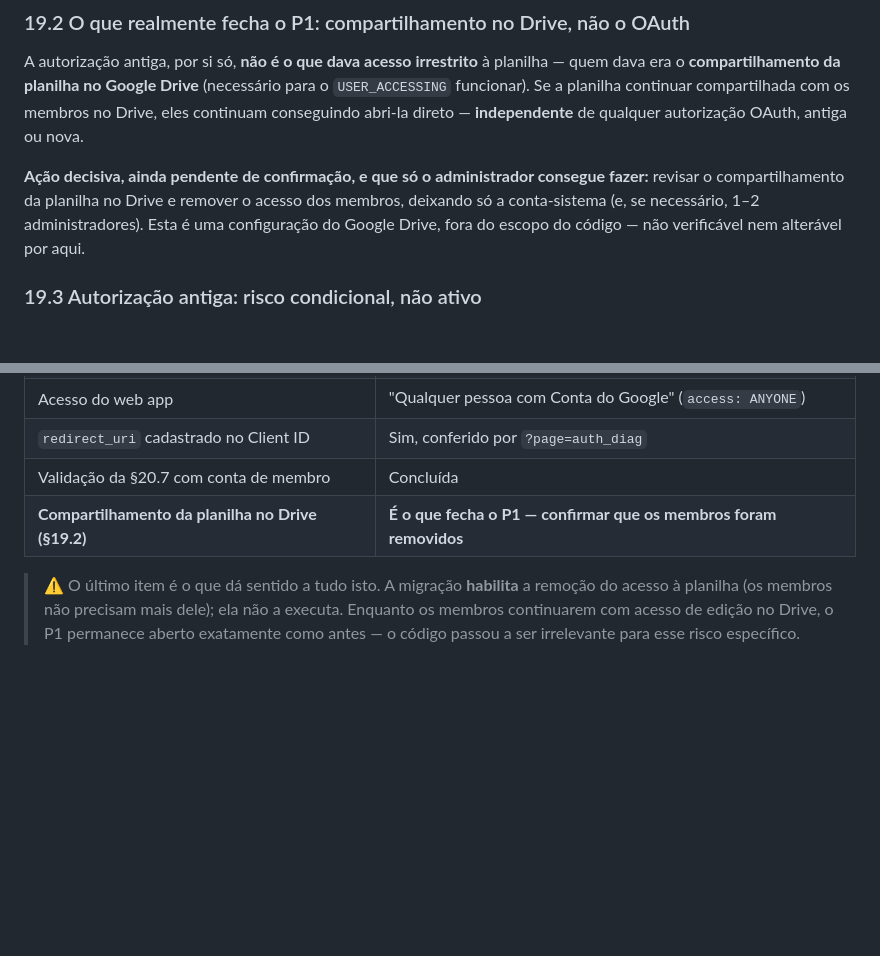
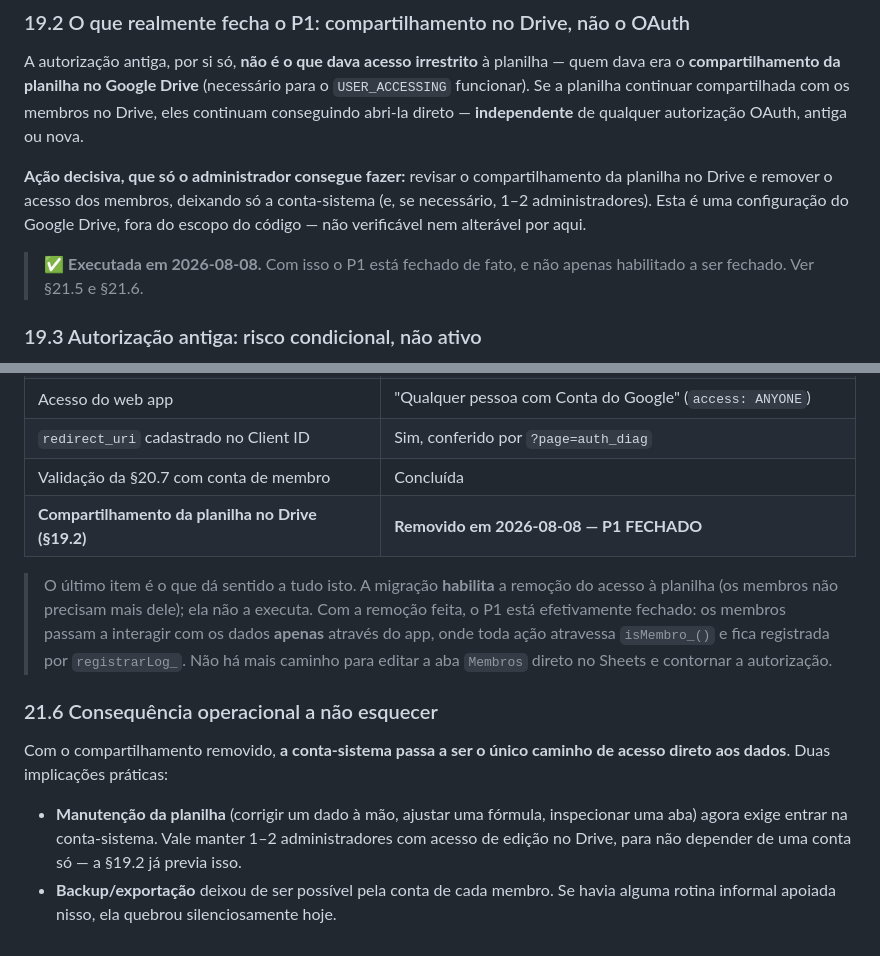
Before and after one commit to marcellomoura/sgq-ceqp-sucoas, a Markdown page: IMPLEMENTACAO_LOGIN_OAUTH.md, 2 parts joined by grey strips. GitHub-like rendering; blank space fills up the shorter version.

Commit message:
docs: registra a remocao do compartilhamento da planilha (P1 fechado)

```diff
--- a/IMPLEMENTACAO_LOGIN_OAUTH.md
+++ b/IMPLEMENTACAO_LOGIN_OAUTH.md
@@ -622,7 +622,9 @@ Nenhuma reautorização é necessária para o app continuar funcionando — a au
 
 A autorização antiga, por si só, **não é o que dava acesso irrestrito** à planilha — quem dava era o **compartilhamento da planilha no Google Drive** (necessário para o `USER_ACCESSING` funcionar). Se a planilha continuar compartilhada com os membros no Drive, eles continuam conseguindo abri-la direto — **independente** de qualquer autorização OAuth, antiga ou nova.
 
-**Ação decisiva, ainda pendente de confirmação, e que só o administrador consegue fazer:** revisar o compartilhamento da planilha no Drive e remover o acesso dos membros, deixando só a conta-sistema (e, se necessário, 1–2 administradores). Esta é uma configuração do Google Drive, fora do escopo do código — não verificável nem alterável por aqui.
+**Ação decisiva, que só o administrador consegue fazer:** revisar o compartilhamento da planilha no Drive e remover o acesso dos membros, deixando só a conta-sistema (e, se necessário, 1–2 administradores). Esta é uma configuração do Google Drive, fora do escopo do código — não verificável nem alterável por aqui.
+
+> ✅ **Executada em 2026-08-08.** Com isso o P1 está fechado de fato, e não apenas habilitado a ser fechado. Ver §21.5 e §21.6.
 
 ### 19.3 Autorização antiga: risco condicional, não ativo
 
@@ -888,6 +890,13 @@ Um efeito colateral desse desvio: por um intervalo, a implantação rodava em `U
 | Acesso do web app | "Qualquer pessoa com Conta do Google" (`access: ANYONE`) |
 | `redirect_uri` cadastrado no Client ID | Sim, conferido por `?page=auth_diag` |
 | Validação da §20.7 com conta de membro | Concluída |
-| **Compartilhamento da planilha no Drive (§19.2)** | **É o que fecha o P1 — confirmar que os membros foram removidos** |
+| **Compartilhamento da planilha no Drive (§19.2)** | **Removido em 2026-08-08 — P1 FECHADO** |
 
-> ⚠️ O último item é o que dá sentido a tudo isto. A migração **habilita** a remoção do acesso à planilha (os membros não precisam mais dele); ela não a executa. Enquanto os membros continuarem com acesso de edição no Drive, o P1 permanece aberto exatamente como antes — o código passou a ser irrelevante para esse risco específico.
+> O último item é o que dá sentido a tudo isto. A migração **habilita** a remoção do acesso à planilha (os membros não precisam mais dele); ela não a executa. Com a remoção feita, o P1 está efetivamente fechado: os membros passam a interagir com os dados **apenas** através do app, onde toda ação atravessa `isMembro_()` e fica registrada por `registrarLog_`. Não há mais caminho para editar a aba `Membros` direto no Sheets e contornar a autorização.
+
+### 21.6 Consequência operacional a não esquecer
+
+Com o compartilhamento removido, **a conta-sistema passa a ser o único caminho de acesso direto aos dados**. Duas implicações práticas:
+
+- **Manutenção da planilha** (corrigir um dado à mão, ajustar uma fórmula, inspecionar uma aba) agora exige entrar na conta-sistema. Vale manter 1–2 administradores com acesso de edição no Drive, para não depender de uma conta só — a §19.2 já previa isso.
+- **Backup/exportação** deixou de ser possível pela conta de cada membro. Se havia alguma rotina informal apoiada nisso, ela quebrou silenciosamente hoje.
```
